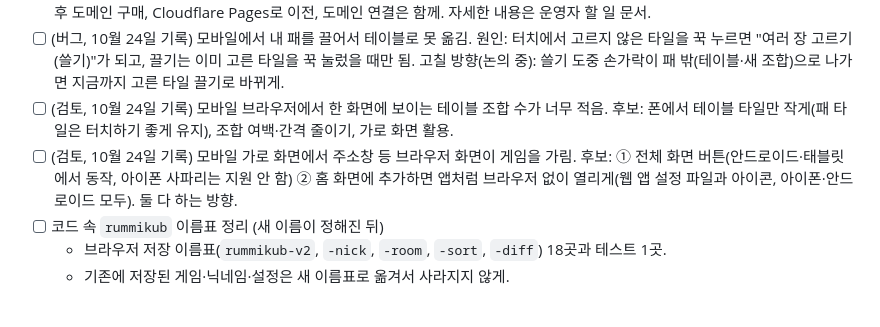
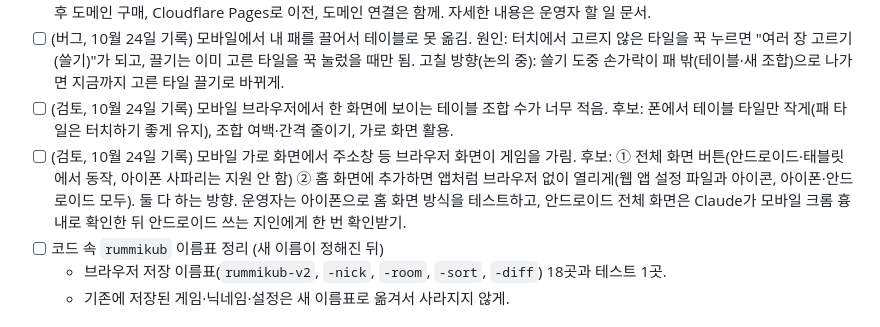
Before and after one commit to hkyoon/funcube, a Markdown page: TODO.md, the part around the change. Drawn GitHub-style.

Commit message:
TODO: 전체 화면 테스트 방법 [skip ci]
Co-Authored-By: Claude Opus 5.5 <noreply@anthropic.com>
Claude-Session: https://claude.ai/code/session_011aQtDhmJYXjQQPtVvQsWmm

```diff
--- a/TODO.md
+++ b/TODO.md
@@ -17,7 +17,7 @@
 - [ ] (10월 25일) 포털 이름 결정(하루팡 harupang.com 또는 노리마당 norimadang.com), Cloudflare 가입·카드 등록은 운영자. 이후 도메인 구매, Cloudflare Pages로 이전, 도메인 연결은 함께. 자세한 내용은 운영자 할 일 문서.
 - [ ] (버그, 10월 24일 기록) 모바일에서 내 패를 끌어서 테이블로 못 옮김. 원인: 터치에서 고르지 않은 타일을 꾹 누르면 "여러 장 고르기(쓸기)"가 되고, 끌기는 이미 고른 타일을 꾹 눌렀을 때만 됨. 고칠 방향(논의 중): 쓸기 도중 손가락이 패 밖(테이블·새 조합)으로 나가면 지금까지 고른 타일 끌기로 바뀌게.
 - [ ] (검토, 10월 24일 기록) 모바일 브라우저에서 한 화면에 보이는 테이블 조합 수가 너무 적음. 후보: 폰에서 테이블 타일만 작게(패 타일은 터치하기 좋게 유지), 조합 여백·간격 줄이기, 가로 화면 활용.
-- [ ] (검토, 10월 24일 기록) 모바일 가로 화면에서 주소창 등 브라우저 화면이 게임을 가림. 후보: ① 전체 화면 버튼(안드로이드·태블릿에서 동작, 아이폰 사파리는 지원 안 함) ② 홈 화면에 추가하면 앱처럼 브라우저 없이 열리게(웹 앱 설정 파일과 아이콘, 아이폰·안드로이드 모두). 둘 다 하는 방향.
+- [ ] (검토, 10월 24일 기록) 모바일 가로 화면에서 주소창 등 브라우저 화면이 게임을 가림. 후보: ① 전체 화면 버튼(안드로이드·태블릿에서 동작, 아이폰 사파리는 지원 안 함) ② 홈 화면에 추가하면 앱처럼 브라우저 없이 열리게(웹 앱 설정 파일과 아이콘, 아이폰·안드로이드 모두). 둘 다 하는 방향. 운영자는 아이폰으로 홈 화면 방식을 테스트하고, 안드로이드 전체 화면은 Claude가 모바일 크롬 흉내로 확인한 뒤 안드로이드 쓰는 지인에게 한 번 확인받기.
 - [ ] 코드 속 `rummikub` 이름표 정리 (새 이름이 정해진 뒤)
   - 브라우저 저장 이름표(`rummikub-v2`, `-nick`, `-room`, `-sort`, `-diff`) 18곳과 테스트 1곳.
   - 기존에 저장된 게임·닉네임·설정은 새 이름표로 옮겨서 사라지지 않게.
```
